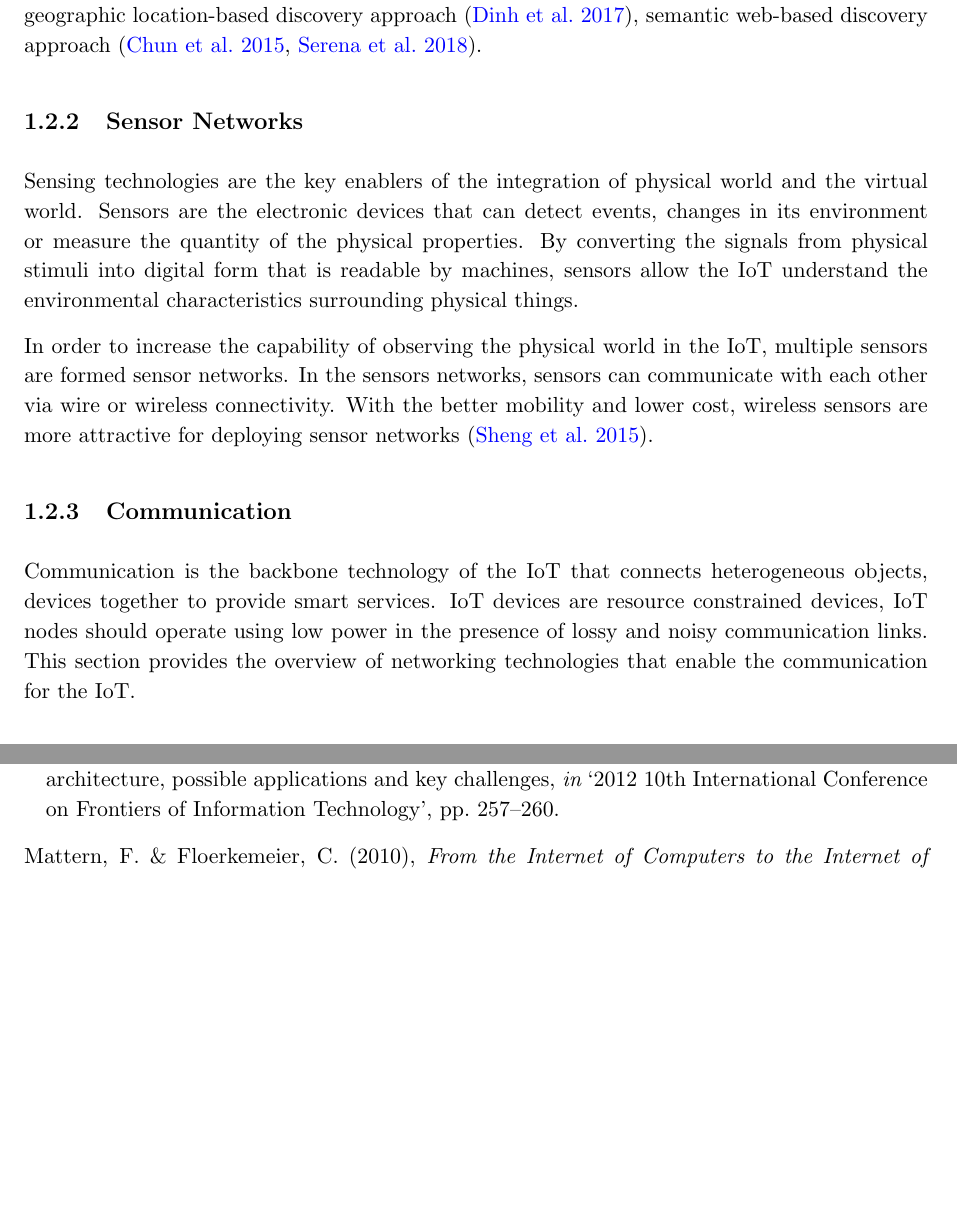
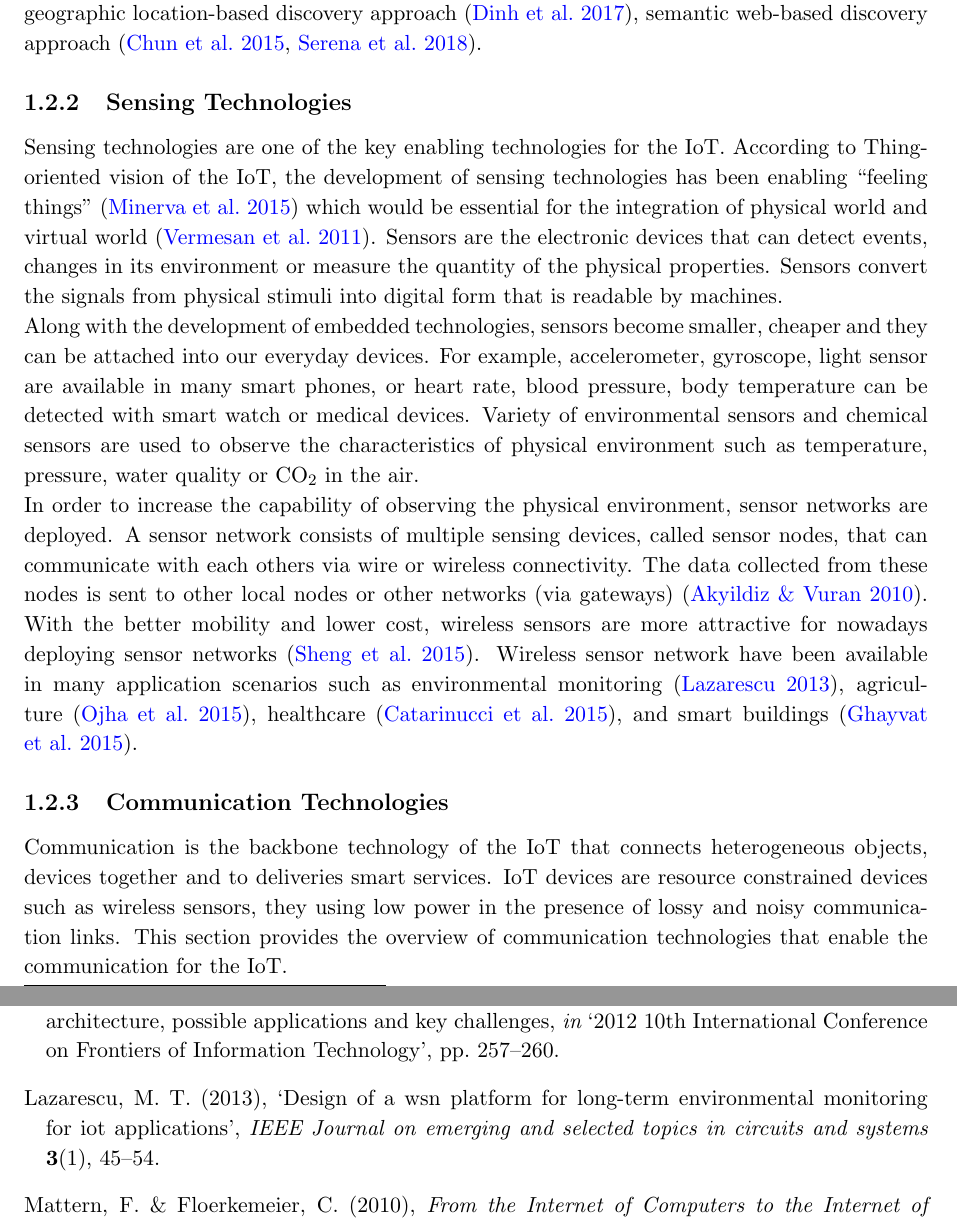
Before and after one commit to anhletuan-vn/Thesis, a LaTeX thesis (main.tex, which reads Bibliography.bib, Chapters/C2_IoT_Architectures.tex): two parts of pages 9 and 23 of 25 before the commit and two parts of pages 9 and 23 of 26 after it, joined at a grey line, cut so that both start at the same text, the shorter picture padded with empty space. Compiled offline with pdfLaTeX.

Commit message:
Sensing technologies

```diff
--- a/Bibliography.bib
+++ b/Bibliography.bib
@@ -258,3 +281,6 @@ month={June},}
+year={2011},
+pages={1-6},
+month={Sep.},}
 
 %2012
 @article{Mell:2012,
@@ -351,6 +377,16 @@ DOI = {10.3390/jsan2020235}
   organization={IEEE}
 }
 
+@article{Lazarescu:2013,
+  title={Design of a WSN platform for long-term environmental monitoring for IoT applications},
+  author={Lazarescu, Mihai T},
+  journal={IEEE Journal on emerging and selected topics in circuits and systems},
+  volume={3},
+  number={1},
+  pages={45--54},
+  year={2013},
+  publisher={IEEE}
+}
 
 %2014
 @article{Perera:2014a,
--- a/Chapters/C2_IoT_Architectures.tex
+++ b/Chapters/C2_IoT_Architectures.tex
@@ -150,47 +150,31 @@ The IoT ID addressing technologies are often developed in conjunction with the I
 IoT discovering is the process of locating devices, services or data.
 There have been various approaches for the discovery in the IoT, for example, geographic location-based discovery approach~\citep{Dinh:2017}, semantic web-based discovery approach~\citep{Chun:2015, Serena:2017}.
 
-\nop{
-The IoT ID naming technologies have been used including: CID (Communication Identifier), ECODE (Entity Code), HANDLE/DOI
-name: OID (Object Identifier) , IPV6, Handle/DOI, BAR CODES and RFID, URIs and UUIDS,
-address: DNS (Domain Name Systems), HANDLE
-discovery: Resource Discovery in web of things, device abstraction in m2m,
+\subsection{Sensing Technologies}
 
-As IoT is a system of interconnected ``things", its applications are typically based on the integration of these ``things".
-Similarly to any interactive system, the unique identification of ``thing" is require to ensure the correct integration.
-Identification is critically important for any system that requires the interaction between different components.
-The identification of each component in a system is needed to ensure the correct integration of the system.
-The IoT could be seen as a global interaction system and its components are users, services, devices and physical objects.
-Therefore, ``things" in the IoT must be identified in order to enable such interaction.
+Sensing technologies are one of the key enabling technologies for the IoT.
+According to Thing-oriented vision of the IoT, the development of sensing technologies has been enabling ``feeling things"~\citep{Minerva:2015} which would be essential for the integration of physical world and virtual world~\citep{Vermesan:2011}.
+Sensors are the electronic devices that can detect events, changes in its environment or measure the quantity of the physical properties.
+Sensors convert the signals from physical stimuli into digital form that is readable by machines.
 
-Due to the continuous increase of the connected devices, providing scalable addressing and identification mechanism is challenging for the IoT.
-The designs of such mechanisms also have to cope to the heterogeneity of the ``things" which could be physical objects or virtual objects.
-Physical objects such as wireless sensors, mobile devices, computers are associated with identifiers such as host names, IP addresses.
-Whereas, virtual objects could be identified by the mechanisms, for example, ULRs (Universal Resource Locators) for identifying web services, or DOIs (Digital Objects Identifiers) for referencing digital documents.
-The identification for the IoT would be required to address the full range of physical and virtual objects.}
+Along with the development of embedded technologies, sensors become smaller, cheaper and they can be attached into our everyday devices.
+For example, accelerometer, gyroscope, light sensor are available in many smart phones, or heart rate, blood pressure, body temperature can be detected with smart watch or medical devices.
+Variety of environmental sensors and chemical sensors are used to observe the characteristics of physical environment such as temperature, pressure, water quality or CO$_{2}$ in the air.
 
 
+In order to increase the capability of observing the physical environment, sensor networks are deployed.
+A sensor network consists of multiple sensing devices, called sensor nodes, that can communicate with each others via wire or wireless connectivity.
+The data collected from these nodes is sent to other local nodes or other networks (via gateways)~\citep{Akyildiz:2010}.
+With the better mobility and lower cost, wireless sensors are more attractive for nowadays deploying sensor networks~\citep{Sheng:2015}.
+Wireless sensor network have been available in many application scenarios such as environmental monitoring~\citep{Lazarescu:2013}, agriculture~\citep{Ojha:2015}, healthcare~\citep{Catarinucci:2015}, and smart buildings~\citep{Ghayvat:2015}.
+
+%The sensor networks have become the most essential component of IoT as they are the ~\citep{Atzori:2010, Al-Fuqaha:2015}.
 
 
-\subsection{Sensor Networks}
+\subsection{Communication Technologies}
 
-%what is sensing
-Sensing technologies are the key enablers of the integration of physical world and the virtual world.
-Sensors are the electronic devices that can detect events, changes in its environment or measure the quantity of the physical properties.
-By converting the signals from physical stimuli into digital form that is readable by machines, sensors allow the IoT understand the environmental characteristics surrounding physical things.
-
-In order to increase the capability of observing the physical world in the IoT, multiple sensors are formed sensor networks.
-In the sensors networks, sensors can communicate with each other via wire or wireless connectivity.
-With the better mobility and lower cost, wireless sensors are more attractive for deploying sensor networks~\citep{Sheng:2015}.
-
-%raw data need to be describe
-
-\subsection{Communication}
-
-Communication is the backbone technology of the IoT that connects heterogeneous objects, devices together to provide smart services.
-IoT devices are resource constrained devices, IoT nodes should operate using low power in the presence of lossy and noisy communication links.
-This section provides the overview of networking technologies that enable the communication for the IoT.
-
+Communication is the backbone technology of the IoT that connects heterogeneous objects, devices together and to deliveries smart services. IoT devices are resource constrained devices such as wireless sensors, they using low power in the presence of lossy and noisy communication links.
+This section provides the overview of communication technologies that enable the communication for the IoT.
 
 \subsubsection{Wireless Network Technologies}
 
```
Also changed, not shown: Bibliography.bib (46 more changed lines), Chapters/C2_IoT_Architectures.tex (4 more changed lines).
